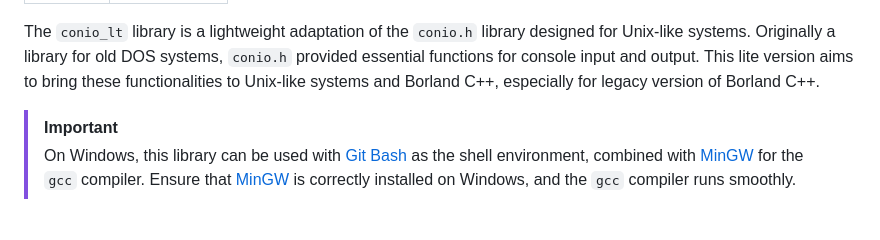
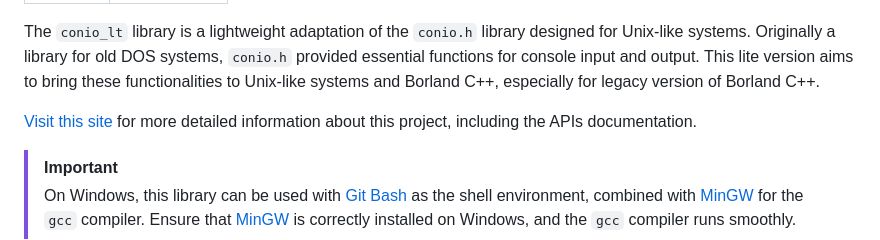
Before and after one commit to mitsuki31/conio_lt, a Markdown page: README.md, the part around the change. Drawn GitHub-style; blank space fills up the shorter version.

```diff
--- a/README.md
+++ b/README.md
@@ -16,6 +16,8 @@
 </table>
 
 The `conio_lt` library is a lightweight adaptation of the `conio.h` library designed for Unix-like systems. Originally a library for old DOS systems, `conio.h` provided essential functions for console input and output. This lite version aims to bring these functionalities to Unix-like systems and Borland C++, especially for legacy version of Borland C++.
+
+[Visit this site](https://mitsuki31.github.io/conio_lt) for more detailed information about this project, including the APIs documentation.
 
 > [!IMPORTANT]
 > On Windows, this library can be used with [Git Bash](https://git-scm.com) as the shell environment, combined with [MinGW](https://sourceforge.net/projects/mingw) for the `gcc` compiler.
```
Also changed, not shown: docs/mainpage.md (+1 -1 lines).
